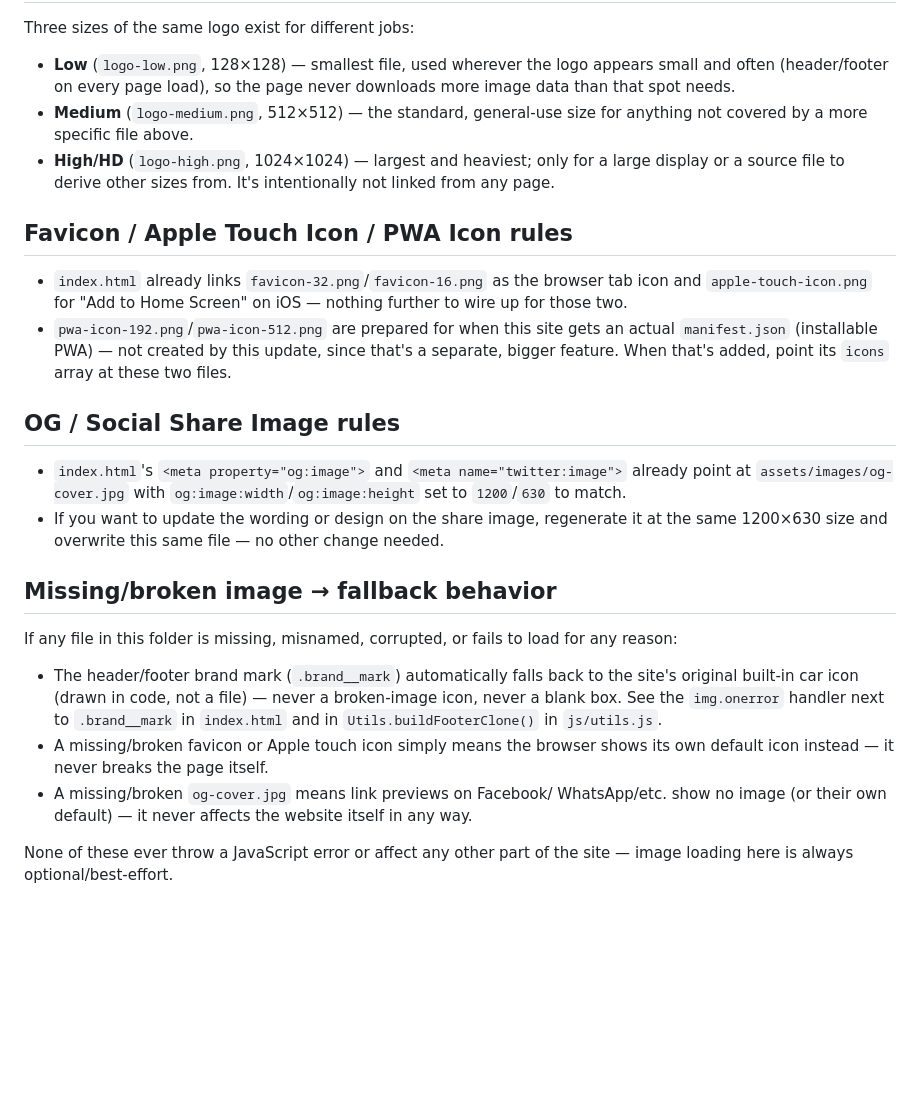
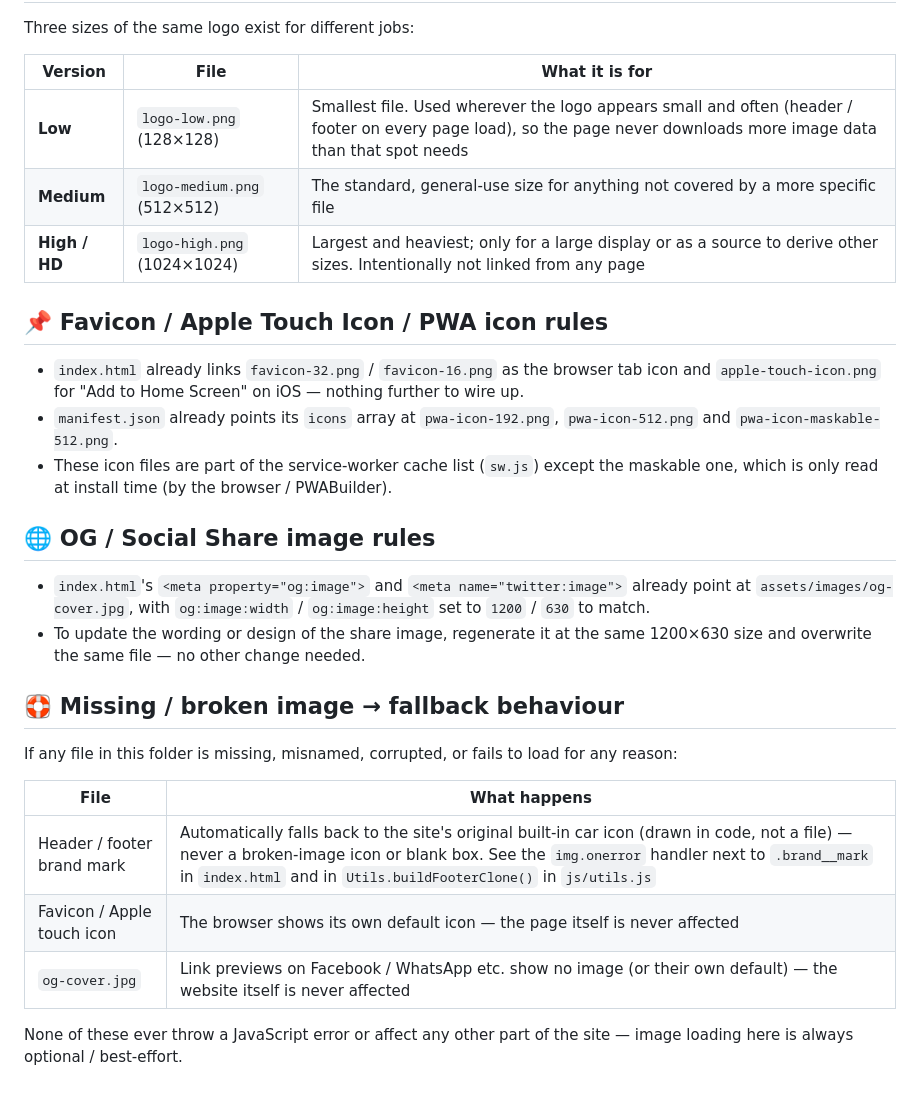
Before and after one commit to saiful-987-yu/amader-elaka, a Markdown page: assets/brand/README.md, the part around one of its changes. GitHub-like rendering; blank space fills up the shorter version.

```diff
--- a/assets/brand/README.md
+++ b/assets/brand/README.md
@@ -41,50 +57,31 @@ square logo in as the share image:
 
 Three sizes of the same logo exist for different jobs:
 
-- **Low** (`logo-low.png`, 128×128) — smallest file, used wherever the
-  logo appears small and often (header/footer on every page load), so
-  the page never downloads more image data than that spot needs.
-- **Medium** (`logo-medium.png`, 512×512) — the standard, general-use
-  size for anything not covered by a more specific file above.
-- **High/HD** (`logo-high.png`, 1024×1024) — largest and heaviest;
-  only for a large display or a source file to derive other sizes
-  from. It's intentionally not linked from any page.
+| Version | File | What it is for |
+|---|---|---|
+| **Low** | `logo-low.png` (128×128) | Smallest file. Used wherever the logo appears small and often (header / footer on every page load), so the page never downloads more image data than that spot needs |
+| **Medium** | `logo-medium.png` (512×512) | The standard, general-use size for anything not covered by a more specific file |
+| **High / HD** | `logo-high.png` (1024×1024) | Largest and heaviest; only for a large display or as a source to derive other sizes. Intentionally not linked from any page |
 
-## Favicon / Apple Touch Icon / PWA Icon rules
+## 📌 Favicon / Apple Touch Icon / PWA icon rules
 
-- `index.html` already links `favicon-32.png`/`favicon-16.png` as the
-  browser tab icon and `apple-touch-icon.png` for "Add to Home Screen"
-  on iOS — nothing further to wire up for those two.
-- `pwa-icon-192.png`/`pwa-icon-512.png` are prepared for when this site
-  gets an actual `manifest.json` (installable PWA) — not created by
-  this update, since that's a separate, bigger feature. When that's
-  added, point its `icons` array at these two files.
+- `index.html` already links `favicon-32.png` / `favicon-16.png` as the browser tab icon and `apple-touch-icon.png` for "Add to Home Screen" on iOS — nothing further to wire up.
+- `manifest.json` already points its `icons` array at `pwa-icon-192.png`, `pwa-icon-512.png` and `pwa-icon-maskable-512.png`.
+- These icon files are part of the service-worker cache list (`sw.js`) except the maskable one, which is only read at install time (by the browser / PWABuilder).
 
-## OG / Social Share Image rules
+## 🌐 OG / Social Share image rules
 
-- `index.html`'s `<meta property="og:image">` and `<meta
-  name="twitter:image">` already point at `assets/images/og-cover.jpg`
-  with `og:image:width`/`og:image:height` set to `1200`/`630` to match.
-- If you want to update the wording or design on the share image,
-  regenerate it at the same 1200×630 size and overwrite this same file
-  — no other change needed.
+- `index.html`'s `<meta property="og:image">` and `<meta name="twitter:image">` already point at `assets/images/og-cover.jpg`, with `og:image:width` / `og:image:height` set to `1200` / `630` to match.
+- To update the wording or design of the share image, regenerate it at the same 1200×630 size and overwrite the same file — no other change needed.
 
-## Missing/broken image → fallback behavior
+## 🛟 Missing / broken image → fallback behaviour
 
-If any file in this folder is missing, misnamed, corrupted, or fails
-to load for any reason:
+If any file in this folder is missing, misnamed, corrupted, or fails to load for any reason:
 
-- The header/footer brand mark (`.brand__mark`) automatically falls
-  back to the site's original built-in car icon (drawn in code, not a
-  file) — never a broken-image icon, never a blank box. See the
-  `img.onerror` handler next to `.brand__mark` in `index.html` and in
-  `Utils.buildFooterClone()` in `js/utils.js`.
-- A missing/broken favicon or Apple touch icon simply means the
-  browser shows its own default icon instead — it never breaks the
-  page itself.
-- A missing/broken `og-cover.jpg` means link previews on Facebook/
-  WhatsApp/etc. show no image (or their own default) — it never
-  affects the website itself in any way.
+| File | What happens |
+|---|---|
+| Header / footer brand mark | Automatically falls back to the site's original built-in car icon (drawn in code, not a file) — never a broken-image icon or blank box. See the `img.onerror` handler next to `.brand__mark` in `index.html` and in `Utils.buildFooterClone()` in `js/utils.js` |
+| Favicon / Apple touch icon | The browser shows its own default icon — the page itself is never affected |
+| `og-cover.jpg` | Link previews on Facebook / WhatsApp etc. show no image (or their own default) — the website itself is never affected |
 
-None of these ever throw a JavaScript error or affect any other part
-of the site — image loading here is always optional/best-effort.
+None of these ever throw a JavaScript error or affect any other part of the site — image loading here is always optional / best-effort.
```
Also changed, not shown: other parts of assets/brand/README.md (+48 -32 lines).
